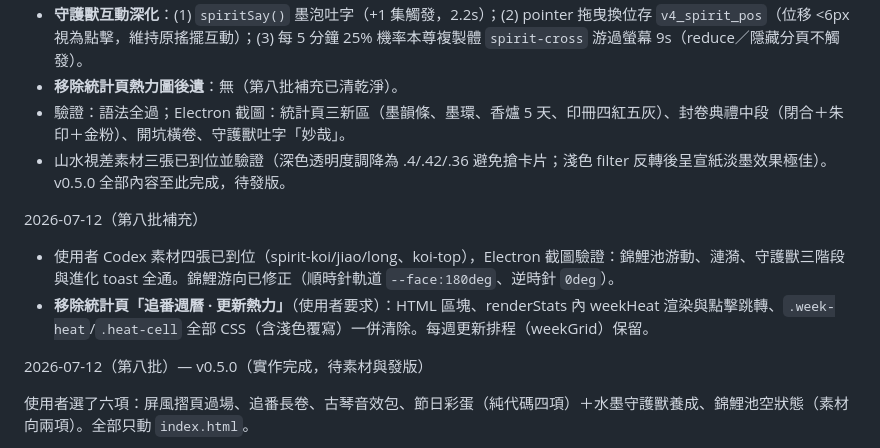
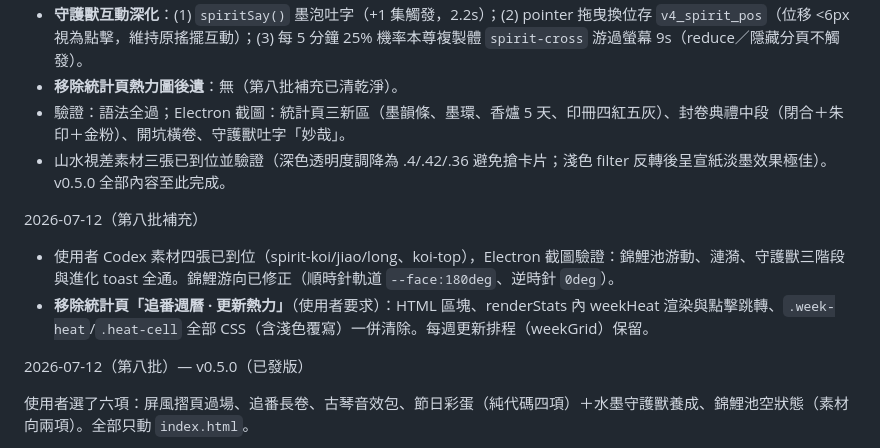
Before and after one commit to ayase0307/animetrack, a Markdown page: CHANGELOG.md, the part around the change. GitHub-like rendering.

Commit message:
docs: CHANGELOG 標記 v0.5.0 已發版

```diff
--- a/CHANGELOG.md
+++ b/CHANGELOG.md
@@ -25,14 +25,14 @@
 - **守護獸互動深化**：(1) `spiritSay()` 墨泡吐字（+1 集觸發，2.2s）；(2) pointer 拖曳換位存 `v4_spirit_pos`（位移 <6px 視為點擊，維持原搖擺互動）；(3) 每 5 分鐘 25% 機率本尊複製體 `spirit-cross` 游過螢幕 9s（reduce／隱藏分頁不觸發）。
 - **移除統計頁熱力圖後遺**：無（第八批補充已清乾淨）。
 - 驗證：語法全過；Electron 截圖：統計頁三新區（墨韻條、墨環、香爐 5 天、印冊四紅五灰）、封卷典禮中段（閉合＋朱印＋金粉）、開坑橫卷、守護獸吐字「妙哉」。
-- 山水視差素材三張已到位並驗證（深色透明度調降為 .4/.42/.36 避免搶卡片；淺色 filter 反轉後呈宣紙淡墨效果極佳）。v0.5.0 全部內容至此完成，待發版。
+- 山水視差素材三張已到位並驗證（深色透明度調降為 .4/.42/.36 避免搶卡片；淺色 filter 反轉後呈宣紙淡墨效果極佳）。v0.5.0 全部內容至此完成。
 
 2026-07-12（第八批補充）
 
 - 使用者 Codex 素材四張已到位（spirit-koi/jiao/long、koi-top），Electron 截圖驗證：錦鯉池游動、漣漪、守護獸三階段與進化 toast 全通。錦鯉游向已修正（順時針軌道 `--face:180deg`、逆時針 `0deg`）。
 - **移除統計頁「追番週曆 · 更新熱力」**（使用者要求）：HTML 區塊、renderStats 內 weekHeat 渲染與點擊跳轉、`.week-heat`/`.heat-cell` 全部 CSS（含淺色覆寫）一併清除。每週更新排程（weekGrid）保留。
 
-2026-07-12（第八批）— v0.5.0（實作完成，待素材與發版）
+2026-07-12（第八批）— v0.5.0（已發版）
 
 使用者選了六項：屏風摺頁過場、追番長卷、古琴音效包、節日彩蛋（純代碼四項）＋水墨守護獸養成、錦鯉池空狀態（素材向兩項）。全部只動 `index.html`。
 
```
